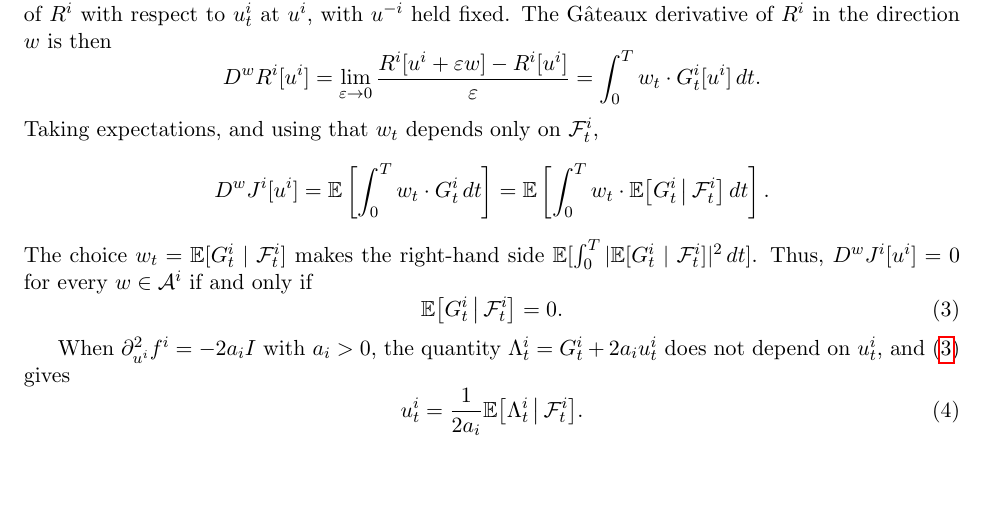
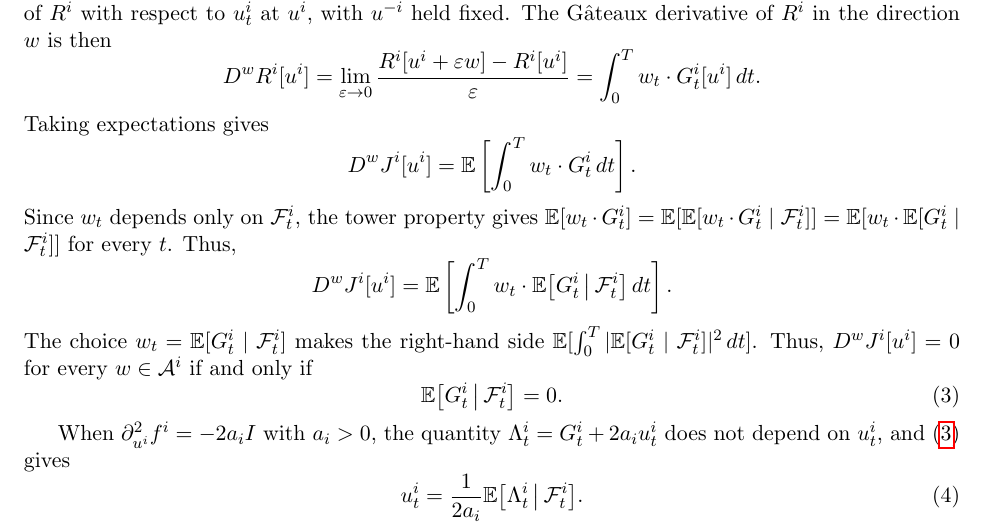
Before and after one commit to bilalhusain126/partial-info-games, a LaTeX document (notes/method.tex): part of page 2 of 4, cut so that both start at the same text, the shorter picture padded with empty space. Compiled offline with pdfLaTeX.

Commit message:
Method note: conditioning step written out with the tower property

```diff
--- a/notes/method.tex
+++ b/notes/method.tex
@@ -65,9 +65,13 @@ Since $J^i = \E[R^i]$, we have $D^w J^i[u^i] = \E[D^w R^i[u^i]]$. We denote by $
 \begin{equation*}
   D^w R^i[u^i] = \lim_{\varepsilon \to 0} \frac{R^i[u^i + \varepsilon w] - R^i[u^i]}{\varepsilon} = \int_0^T w_t \cdot G^i_t[u^i] \, dt .
 \end{equation*}
-Taking expectations, and using that $w_t$ depends only on $\F^i_t$,
+Taking expectations gives
 \begin{equation*}
-  D^w J^i[u^i] = \E\left[ \int_0^T w_t \cdot G^i_t \, dt \right] = \E\left[ \int_0^T w_t \cdot \E\big[ G^i_t \,\big|\, \F^i_t \big] \, dt \right] .
+  D^w J^i[u^i] = \E\left[ \int_0^T w_t \cdot G^i_t \, dt \right] .
+\end{equation*}
+Since $w_t$ depends only on $\F^i_t$, the tower property gives $\E[w_t \cdot G^i_t] = \E[ \E[w_t \cdot G^i_t \mid \F^i_t] ] = \E[ w_t \cdot \E[G^i_t \mid \F^i_t] ]$ for every $t$. Thus,
+\begin{equation*}
+  D^w J^i[u^i] = \E\left[ \int_0^T w_t \cdot \E\big[ G^i_t \,\big|\, \F^i_t \big] \, dt \right] .
 \end{equation*}
 The choice $w_t = \E[G^i_t \mid \F^i_t]$ makes the right-hand side $\E[ \int_0^T | \E[G^i_t \mid \F^i_t] |^2 \, dt ]$. Thus, $D^w J^i[u^i] = 0$ for every $w \in \mathcal{A}^i$ if and only if
 \begin{equation}
```
